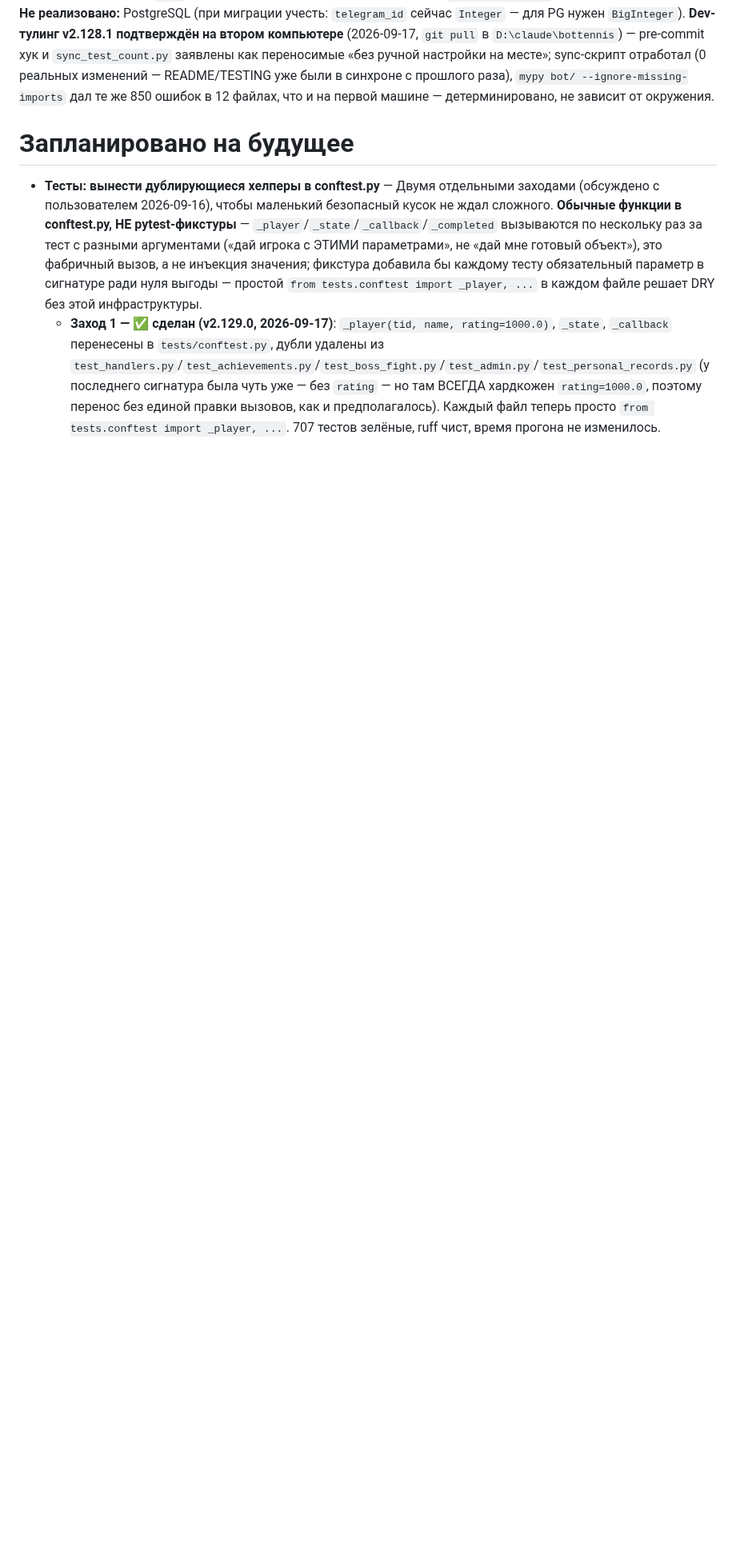
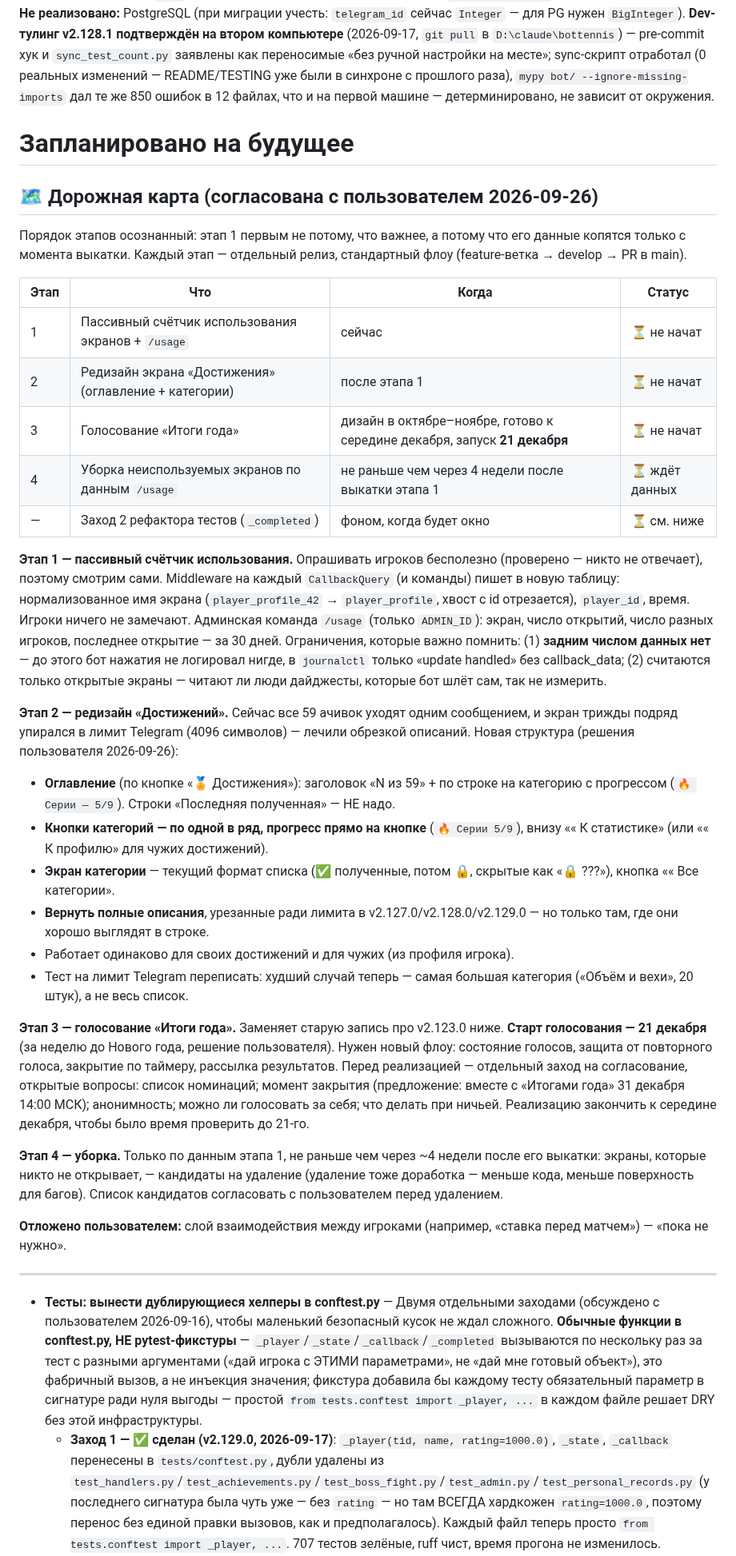
Before and after one commit to petershor99-qa/bottennis, a Markdown page: CLAUDE.md, the part around one of its changes. Shown at 80% size. GitHub-like rendering; blank space fills up the shorter version.

Commit message:
docs: дорожная карта — счётчик использования, редизайн достижений, голосование года, уборка
Согласовано с пользователем 2026-09-26: этап 1 — пассивный счётчик
экранов + /usage (опрос игроков не работает); этап 2 — оглавление
достижений по категориям, кнопки с прогрессом, возврат полных описаний;
этап 3 — голосование «Итоги года» со стартом 21 декабря; этап 4 — уборка
по данным счётчика. Старая запись про голосование (v2.123.0, «на 2-3
дня») заменена ссылкой на этап 3.

Co-Authored-By: Claude Opus 5.5 <noreply@anthropic.com>

```diff
--- a/CLAUDE.md
+++ b/CLAUDE.md
@@ -328,5 +328,35 @@ ssh root@НОВЫЙ_IP "cd /opt/bottennis && git pull && systemctl restart botte
 
 # Запланировано на будущее
 
+## 🗺 Дорожная карта (согласована с пользователем 2026-09-26)
+
+Порядок этапов осознанный: этап 1 первым не потому, что важнее, а потому что его данные копятся только с момента выкатки. Каждый этап — отдельный релиз, стандартный флоу (feature-ветка → develop → PR в main).
+
+| Этап | Что | Когда | Статус |
+|---|---|---|---|
+| 1 | Пассивный счётчик использования экранов + `/usage` | сейчас | ⏳ не начат |
+| 2 | Редизайн экрана «Достижения» (оглавление + категории) | после этапа 1 | ⏳ не начат |
+| 3 | Голосование «Итоги года» | дизайн в октябре–ноябре, готово к середине декабря, запуск **21 декабря** | ⏳ не начат |
+| 4 | Уборка неиспользуемых экранов по данным `/usage` | не раньше чем через 4 недели после выкатки этапа 1 | ⏳ ждёт данных |
+| — | Заход 2 рефактора тестов (`_completed`) | фоном, когда будет окно | ⏳ см. ниже |
+
+**Этап 1 — пассивный счётчик использования.** Опрашивать игроков бесполезно (проверено — никто не отвечает), поэтому смотрим сами. Middleware на каждый `CallbackQuery` (и команды) пишет в новую таблицу: нормализованное имя экрана (`player_profile_42` → `player_profile`, хвост с id отрезается), `player_id`, время. Игроки ничего не замечают. Админская команда `/usage` (только `ADMIN_ID`): экран, число открытий, число разных игроков, последнее открытие — за 30 дней. Ограничения, которые важно помнить: (1) **задним числом данных нет** — до этого бот нажатия не логировал нигде, в `journalctl` только «update handled» без callback_data; (2) считаются только открытые экраны — читают ли люди дайджесты, которые бот шлёт сам, так не измерить.
+
+**Этап 2 — редизайн «Достижений».** Сейчас все 59 ачивок уходят одним сообщением, и экран трижды подряд упирался в лимит Telegram (4096 символов) — лечили обрезкой описаний. Новая структура (решения пользователя 2026-09-26):
+- **Оглавление** (по кнопке «🏅 Достижения»): заголовок «N из 59» + по строке на категорию с прогрессом (`🔥 Серии — 5/9`). Строки «Последняя полученная» — НЕ надо.
+- **Кнопки категорий — по одной в ряд, прогресс прямо на кнопке** (`🔥 Серии 5/9`), внизу «« К статистике» (или «« К профилю» для чужих достижений).
+- **Экран категории** — текущий формат списка (✅ полученные, потом 🔒, скрытые как «🔒 ???»), кнопка «« Все категории».
+- **Вернуть полные описания**, урезанные ради лимита в v2.127.0/v2.128.0/v2.129.0 — но только там, где они хорошо выглядят в строке.
+- Работает одинаково для своих достижений и для чужих (из профиля игрока).
+- Тест на лимит Telegram переписать: худший случай теперь — самая большая категория («Объём и вехи», 20 штук), а не весь список.
+
+**Этап 3 — голосование «Итоги года».** Заменяет старую запись про v2.123.0 ниже. **Старт голосования — 21 декабря** (за неделю до Нового года, решение пользователя). Нужен новый флоу: состояние голосов, защита от повторного голоса, закрытие по таймеру, рассылка результатов. Перед реализацией — отдельный заход на согласование, открытые вопросы: список номинаций; момент закрытия (предложение: вместе с «Итогами года» 31 декабря 14:00 МСК); анонимность; можно ли голосовать за себя; что делать при ничьей. Реализацию закончить к середине декабря, чтобы было время проверить до 21-го.
+
+**Этап 4 — уборка.** Только по данным этапа 1, не раньше чем через ~4 недели после его выкатки: экраны, которые никто не открывает, — кандидаты на удаление (удаление тоже доработка — меньше кода, меньше поверхность для багов). Список кандидатов согласовать с пользователем перед удалением.
+
+**Отложено пользователем:** слой взаимодействия между игроками (например, «ставка перед матчем») — «пока не нужно».
+
+---
+
 - **Тесты: вынести дублирующиеся хелперы в conftest.py** — Двумя отдельными заходами (обсуждено с пользователем 2026-09-16), чтобы маленький безопасный кусок не ждал сложного. **Обычные функции в conftest.py, НЕ pytest-фикстуры** — `_player`/`_state`/`_callback`/`_completed` вызываются по нескольку раз за тест с разными аргументами («дай игрока с ЭТИМИ параметрами», не «дай мне готовый объект»), это фабричный вызов, а не инъекция значения; фикстура добавила бы каждому тесту обязательный параметр в сигнатуре ради нуля выгоды — простой `from tests.conftest import _player, ...` в каждом файле решает DRY без этой инфраструктуры.
   - **Заход 1 — ✅ сделан (v2.129.0, 2026-09-17)**: `_player(tid, name, rating=1000.0)`, `_state`, `_callback` перенесены в `tests/conftest.py`, дубли удалены из `test_handlers.py`/`test_achievements.py`/`test_boss_fight.py`/`test_admin.py`/`test_personal_records.py` (у последнего сигнатура была чуть уже — без `rating` — но там ВСЕГДА хардкожен `rating=1000.0`, поэтому перенос без единой правки вызовов, как и предполагалось). Каждый файл теперь просто `from tests.conftest import _player, ...`. 707 тестов зелёные, ruff чист, время прогона не изменилось.
```
Also changed, not shown: other parts of CLAUDE.md (+2 -2 lines).
